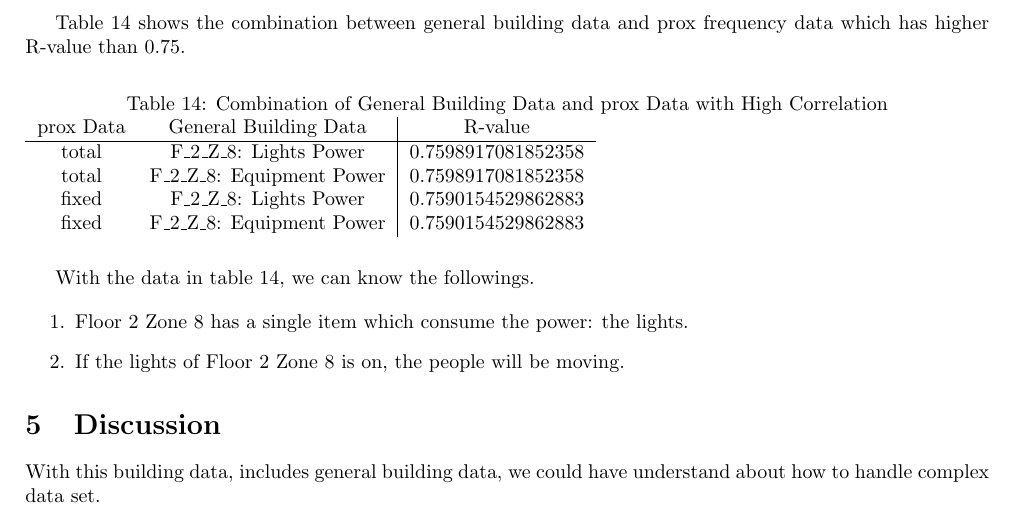
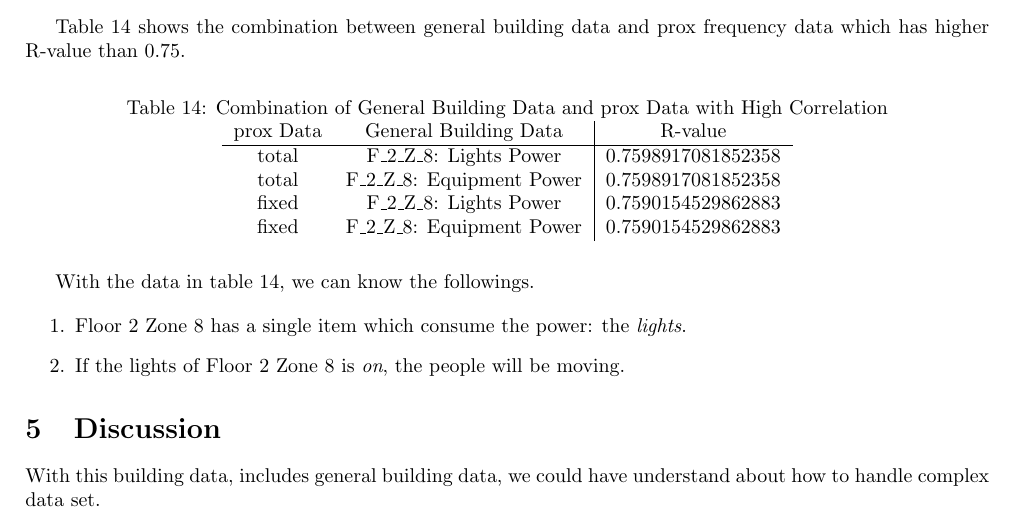
Before and after one commit to Fumire/Visualization_Final, a LaTeX document (Report/report.tex): part of page 21 of 22, cut so that both start at the same text. Compiled offline with pdfLaTeX.

Commit message:
add italics

```diff
--- a/Report/report.tex
+++ b/Report/report.tex
@@ -909,6 +909,7 @@
                 Table \ref{tb:correlationprox} shows the combination between general building data and prox frequency data which has higher R-value than 0.75.
 
                 \begin{table}[htbp]
+                    \centering
                     \caption{Combination of General Building Data and prox Data with High Correlation}
                     \label{tb:correlationprox}
                     \begin{tabular}{cc|c}
@@ -923,8 +924,8 @@
                 With the data in table \ref{tb:correlationprox}, we can know the followings.
 
                 \begin{enumerate}
-                    \item Floor 2 Zone 8 has a single item which consume the power: the lights.
-                    \item If the lights of Floor 2 Zone 8 is on, the people will be moving.
+                    \item Floor 2 Zone 8 has a single item which consume the power: the \textit{lights}.
+                    \item If the lights of Floor 2 Zone 8 is \textit{on}, the people will be moving.
                 \end{enumerate}
 
     \section{Discussion}
```
